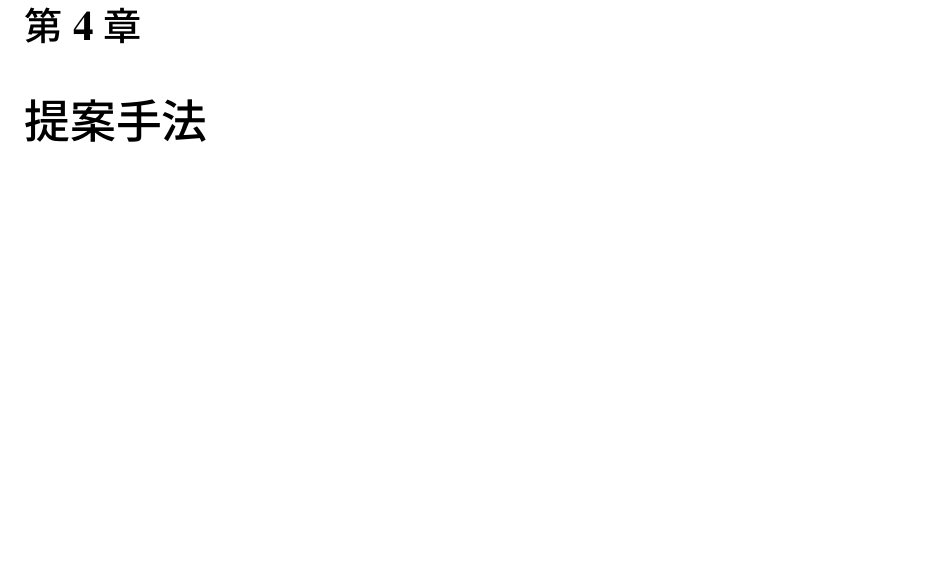
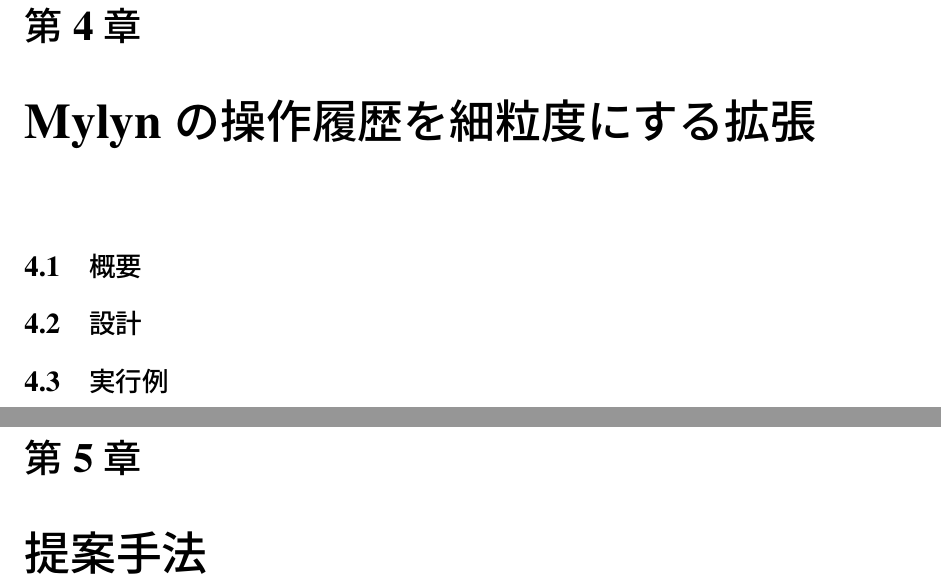
Before and after one commit to gecko655/yamamori-mthesis, a LaTeX thesis (paper/yamamori-mthesis.tex): part of page 19 of 27 before the commit and two parts of pages 19 and 21 of 29 after it, the two joined at a grey line, cut so that both start at the same text, the shorter picture padded with empty space. Compiled offline with pLaTeX and dvipdfmx.

Commit message:
Added Mylyn+ to tableofcontents

```diff
--- a/paper/yamamori-mthesis.tex
+++ b/paper/yamamori-mthesis.tex
@@ -52,6 +52,10 @@
 \section{Kind}
 \section{StructureHandle}
 \section{Date}
+\chapter{Mylynの操作履歴を細粒度にする拡張}
+\section{概要}
+\section{設計}
+\section{実行例}
 \chapter{提案手法}
 \section{概要}
 \section{操作履歴の取得}
```
